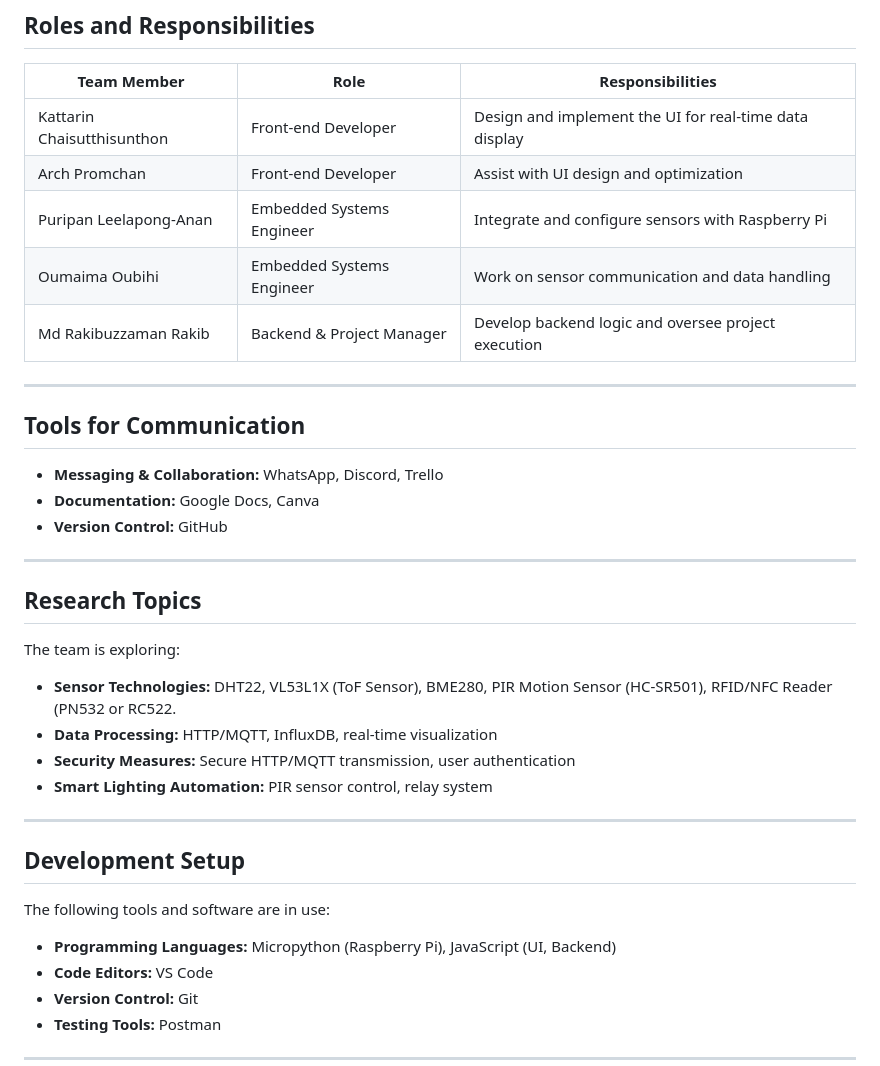
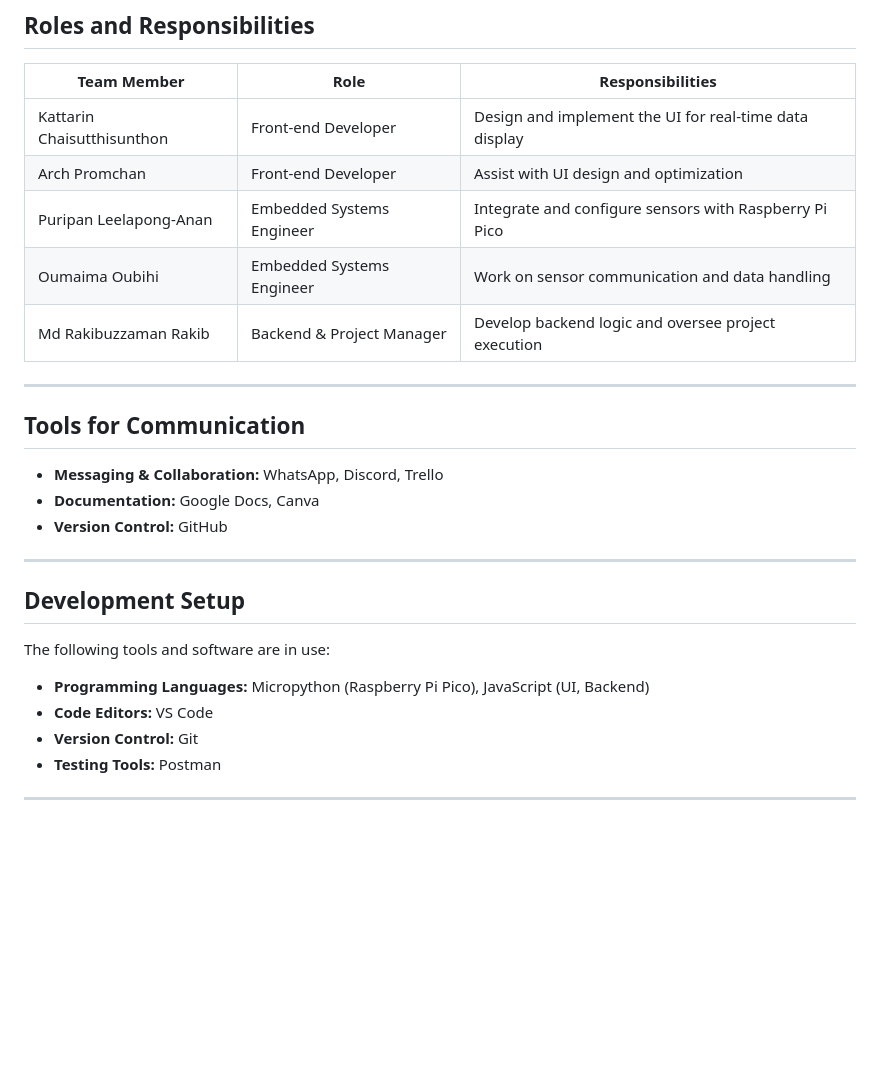
Before and after one commit to Puripun8900/Group-M, a Markdown page: README.md, the part around one of its changes. Rendered like a GitHub page; blank space fills up the shorter version.

```diff
--- a/README.md
+++ b/README.md
@@ -74,7 +82,7 @@ A simple PIR motion sensor is not accurate for counting multiple individuals ent
 |------------------|----------------|--------------------------------|
 | Kattarin Chaisutthisunthon  | Front-end Developer | Design and implement the UI for real-time data display  |
 | Arch Promchan               | Front-end Developer | Assist with UI design and optimization  |
-| Puripan Leelapong-Anan      | Embedded Systems Engineer | Integrate and configure sensors with Raspberry Pi  |
+| Puripan Leelapong-Anan      | Embedded Systems Engineer | Integrate and configure sensors with Raspberry Pi Pico  |
 | Oumaima Oubihi              | Embedded Systems Engineer | Work on sensor communication and data handling  |
 | Md Rakibuzzaman Rakib       | Backend & Project Manager | Develop backend logic and oversee project execution  |
 
@@ -87,18 +95,9 @@ A simple PIR motion sensor is not accurate for counting multiple individuals ent
 
 ---
 
-## **Research Topics**
-The team is exploring:
-- **Sensor Technologies:** DHT22, VL53L1X (ToF Sensor), BME280, PIR Motion Sensor (HC-SR501), RFID/NFC Reader (PN532 or RC522.
-- **Data Processing:** HTTP/MQTT, InfluxDB, real-time visualization
-- **Security Measures:** Secure HTTP/MQTT transmission, user authentication
-- **Smart Lighting Automation:** PIR sensor control, relay system
-
----
-
 ## **Development Setup**
 The following tools and software are in use:
-- **Programming Languages:** Micropython (Raspberry Pi), JavaScript (UI, Backend)
+- **Programming Languages:** Micropython (Raspberry Pi Pico), JavaScript (UI, Backend)
 - **Code Editors:** VS Code
 - **Version Control:** Git
 - **Testing Tools:** Postman
```
Also changed, not shown: other parts of README.md (+41 -33 lines).
